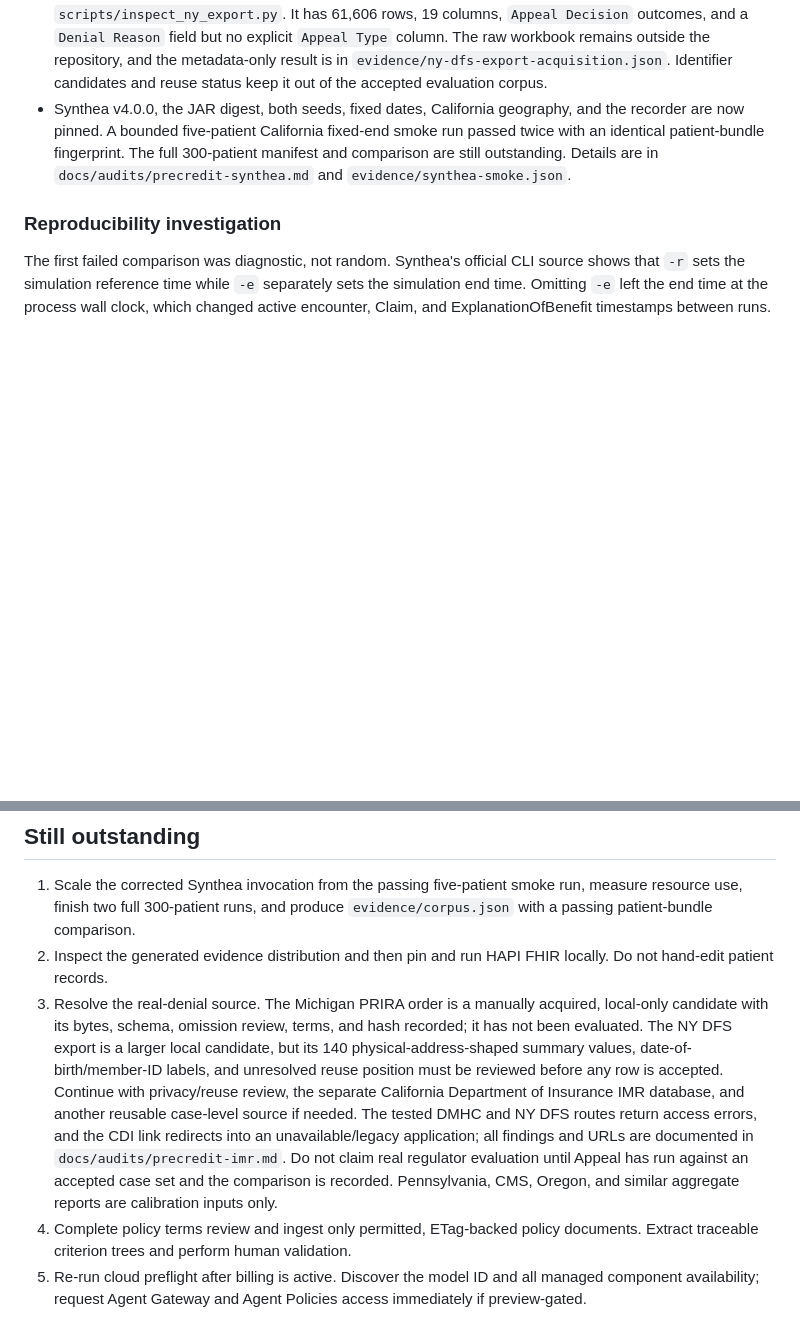
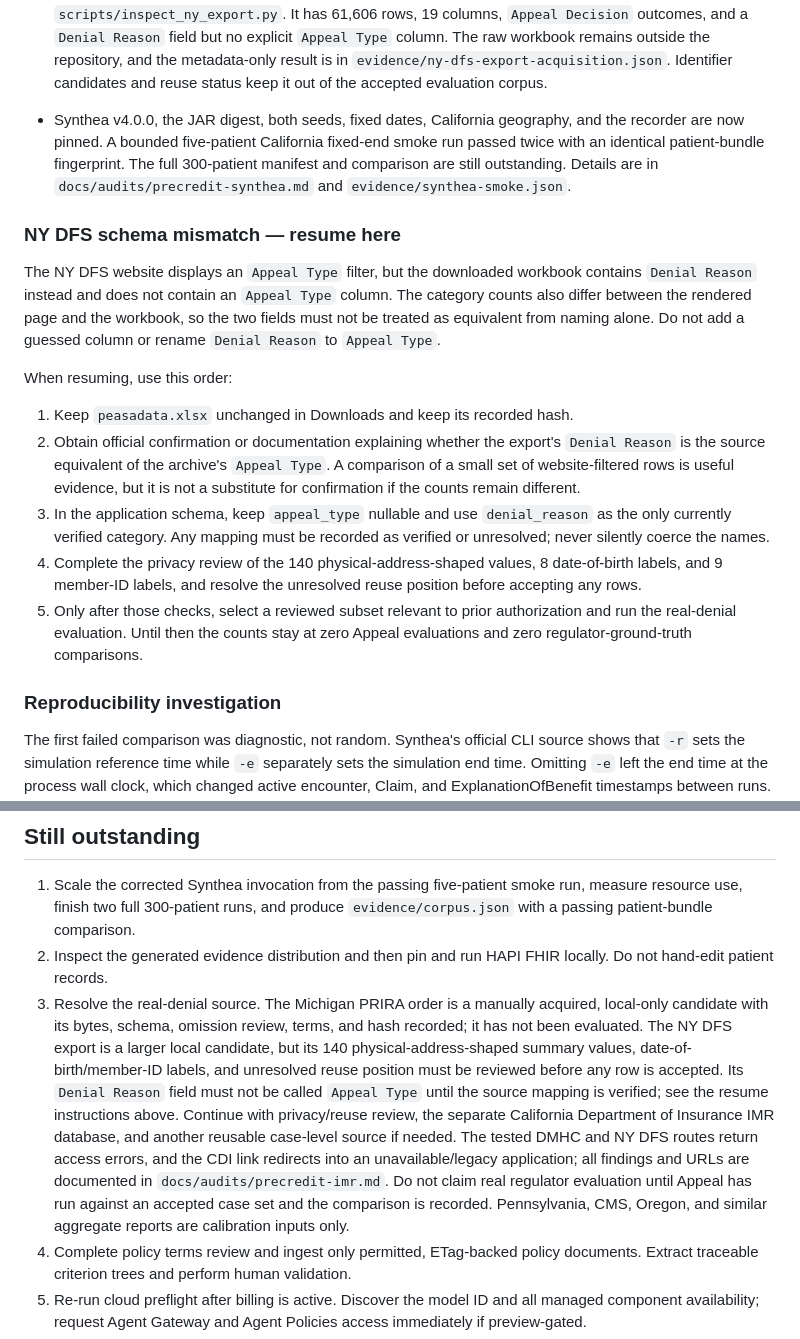
Before and after one commit to Jennycruzy/Appeal, a Markdown page: docs/HANDOFF.md, 2 parts joined by grey strips. Rendered like a GitHub page; blank space fills up the shorter version.

Commit message:
clarify NY export continuation

```diff
--- a/docs/HANDOFF.md
+++ b/docs/HANDOFF.md
@@ -58,11 +58,37 @@ comparison results.
   the metadata-only result is in `evidence/ny-dfs-export-acquisition.json`.
   Identifier candidates and reuse status keep it out of the accepted evaluation
   corpus.
+
 - Synthea v4.0.0, the JAR digest, both seeds, fixed dates, California geography,
   and the recorder are now pinned. A bounded five-patient California fixed-end
   smoke run passed twice with an identical patient-bundle fingerprint. The full
   300-patient manifest and comparison are still outstanding. Details are in
   `docs/audits/precredit-synthea.md` and `evidence/synthea-smoke.json`.
+
+### NY DFS schema mismatch — resume here
+
+The NY DFS website displays an `Appeal Type` filter, but the downloaded workbook
+contains `Denial Reason` instead and does not contain an `Appeal Type` column.
+The category counts also differ between the rendered page and the workbook, so
+the two fields must not be treated as equivalent from naming alone. Do not add a
+guessed column or rename `Denial Reason` to `Appeal Type`.
+
+When resuming, use this order:
+
+1. Keep `peasadata.xlsx` unchanged in Downloads and keep its recorded hash.
+2. Obtain official confirmation or documentation explaining whether the export's
+   `Denial Reason` is the source equivalent of the archive's `Appeal Type`.
+   A comparison of a small set of website-filtered rows is useful evidence, but
+   it is not a substitute for confirmation if the counts remain different.
+3. In the application schema, keep `appeal_type` nullable and use
+   `denial_reason` as the only currently verified category. Any mapping must be
+   recorded as verified or unresolved; never silently coerce the names.
+4. Complete the privacy review of the 140 physical-address-shaped values, 8
+   date-of-birth labels, and 9 member-ID labels, and resolve the unresolved reuse
+   position before accepting any rows.
+5. Only after those checks, select a reviewed subset relevant to prior
+   authorization and run the real-denial evaluation. Until then the counts stay
+   at zero Appeal evaluations and zero regulator-ground-truth comparisons.
 
 ### Reproducibility investigation
 
@@ -118,15 +144,16 @@ threads/JVM memory. The full population must not be restarted blindly.
    terms, and hash recorded; it has not been evaluated. The NY DFS export is a
    larger local candidate, but its 140 physical-address-shaped summary values,
    date-of-birth/member-ID labels, and unresolved reuse position must be
-   reviewed before any row is accepted. Continue with privacy/reuse review,
-   the separate California Department of Insurance IMR database, and another
-   reusable case-level source if needed. The tested DMHC and NY DFS routes
-   return access errors, and the CDI link redirects into an unavailable/legacy
-   application; all findings and URLs are documented in
-   `docs/audits/precredit-imr.md`. Do not claim real regulator evaluation until
-   Appeal has run against an accepted case set and the comparison is recorded.
-   Pennsylvania, CMS, Oregon, and similar aggregate reports are calibration
-   inputs only.
+   reviewed before any row is accepted. Its `Denial Reason` field must not be
+   called `Appeal Type` until the source mapping is verified; see the resume
+   instructions above. Continue with privacy/reuse review, the separate
+   California Department of Insurance IMR database, and another reusable
+   case-level source if needed. The tested DMHC and NY DFS routes return access
+   errors, and the CDI link redirects into an unavailable/legacy application;
+   all findings and URLs are documented in `docs/audits/precredit-imr.md`. Do
+   not claim real regulator evaluation until Appeal has run against an accepted
+   case set and the comparison is recorded. Pennsylvania, CMS, Oregon, and
+   similar aggregate reports are calibration inputs only.
 4. Complete policy terms review and ingest only permitted, ETag-backed policy
    documents. Extract traceable criterion trees and perform human validation.
 5. Re-run cloud preflight after billing is active. Discover the model ID and
```
